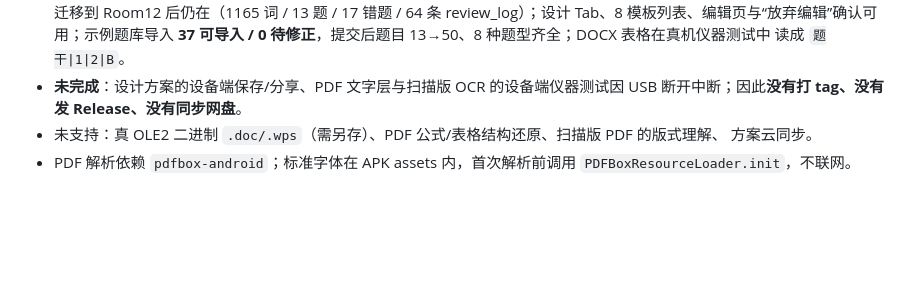
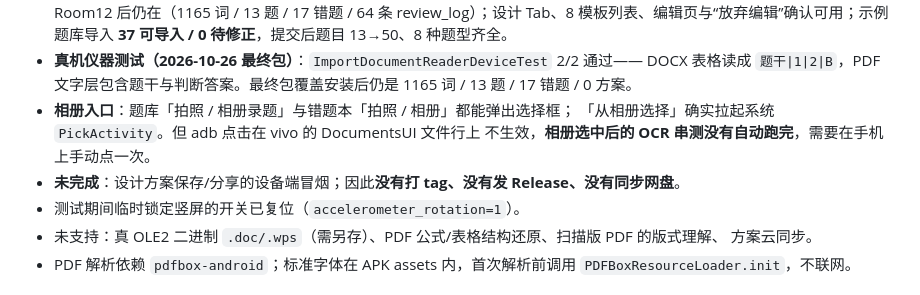
Before and after one commit to wuliao00/StudyKit, a Markdown page: CHANGELOG.md, the part around one of its changes. Rendered like a GitHub page; blank space fills up the shorter version.

Commit message:
docs(3.4): 补真机仪器测试与相册入口验证结论

```diff
--- a/CHANGELOG.md
+++ b/CHANGELOG.md
@@ -62,9 +62,14 @@
   `app_settings`/单词/题目/错题等原有数据迁移到 Room12 后仍在（1165 词 / 13 题 / 17 错题 /
   64 条 review_log）；设计 Tab、8 模板列表、编辑页与“放弃编辑”确认可用；示例题库导入
-  **37 可导入 / 0 待修正**，提交后题目 13→50、8 种题型齐全；DOCX 表格在真机仪器测试中
-  读成 `题干|1|2|B`。
-- **未完成**：设计方案的设备端保存/分享、PDF 文字层与扫描版 OCR 的设备端仪器测试因
-  USB 断开中断；因此**没有打 tag、没有发 Release、没有同步网盘**。
+  **37 可导入 / 0 待修正**，提交后题目 13→50、8 种题型齐全。
+- **真机仪器测试（2026-10-26 最终包）**：`ImportDocumentReaderDeviceTest` 2/2 通过——
+  DOCX 表格读成 `题干|1|2|B`，PDF 文字层包含题干与判断答案。最终包覆盖安装后仍是
+  1165 词 / 13 题 / 17 错题 / 0 方案。
+- **相册入口**：题库「拍照 / 相册录题」与错题本「拍照 / 相册」都能弹出选择框；
+  「从相册选择」确实拉起系统 `PickActivity`。但 adb 点击在 vivo 的 DocumentsUI 文件行上
+  不生效，**相册选中后的 OCR 串测没有自动跑完**，需要在手机上手动点一次。
+- **未完成**：设计方案保存/分享的设备端冒烟；因此**没有打 tag、没有发 Release、没有同步网盘**。
+- 测试期间临时锁定竖屏的开关已复位（`accelerometer_rotation=1`）。
 - 未支持：真 OLE2 二进制 `.doc/.wps`（需另存）、PDF 公式/表格结构还原、扫描版 PDF 的版式理解、
   方案云同步。
 - PDF 解析依赖 `pdfbox-android`；标准字体在 APK assets 内，首次解析前调用
```
Also changed, not shown: other parts of CHANGELOG.md (+1 -1 lines), 1 other file.
